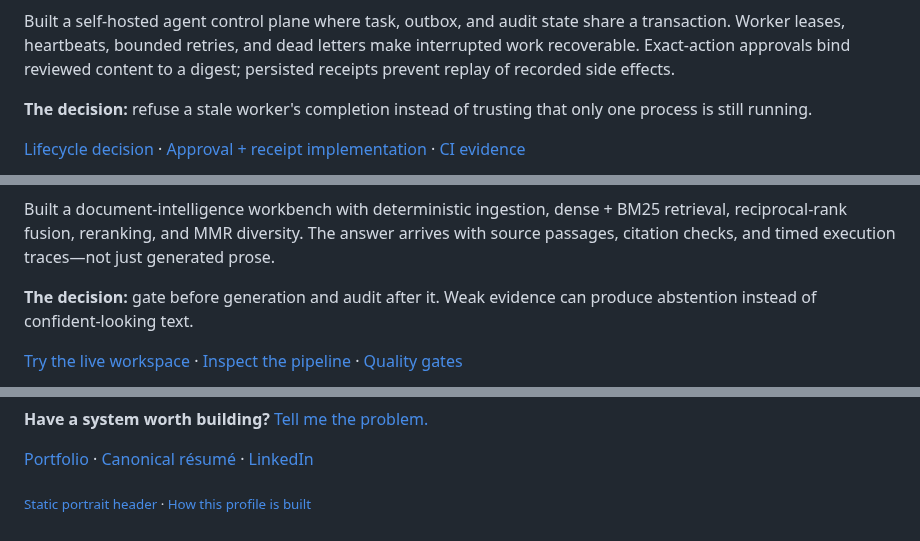
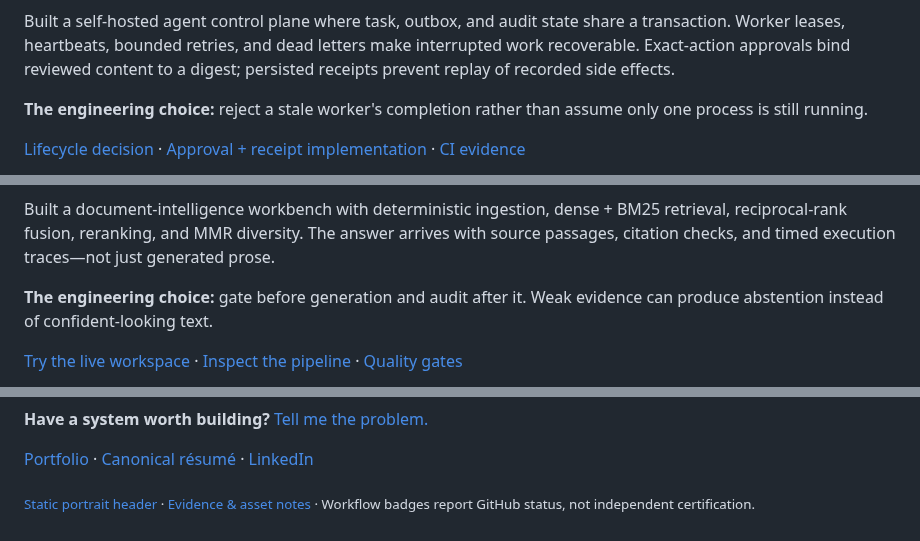
Before and after one commit to ReaperXD67/ReaperXD67, a Markdown page: README.md, 3 parts joined by grey strips. Drawn GitHub-style.

```diff
--- a/README.md
+++ b/README.md
@@ -35,6 +39,6 @@ I build the parts an impressive demo can hide: retrieval that exposes its eviden
 Built a self-hosted agent control plane where task, outbox, and audit state share a transaction. Worker leases, heartbeats, bounded retries, and dead letters make interrupted work recoverable. Exact-action approvals bind reviewed content to a digest; persisted receipts prevent replay of recorded side effects.
 
-**The decision:** refuse a stale worker's completion instead of trusting that only one process is still running.
+**The engineering choice:** reject a stale worker's completion rather than assume only one process is still running.
 
 [Lifecycle decision](https://github.com/ReaperXD67/autonomous-personal-agent/blob/main/docs/decisions/ADR-0007-durable-execution-lifecycle.md) · [Approval + receipt implementation](https://github.com/ReaperXD67/autonomous-personal-agent/blob/main/services/control-api/app/action_store.py) · [CI evidence](https://github.com/ReaperXD67/autonomous-personal-agent/actions/workflows/ci.yml)
 
@@ -52,6 +58,6 @@ Private local dashboard, career workflows, and isolated action adapters. Externa
 Built a document-intelligence workbench with deterministic ingestion, dense + BM25 retrieval, reciprocal-rank fusion, reranking, and MMR diversity. The answer arrives with source passages, citation checks, and timed execution traces—not just generated prose.
 
-**The decision:** gate before generation and audit after it. Weak evidence can produce abstention instead of confident-looking text.
+**The engineering choice:** gate before generation and audit after it. Weak evidence can produce abstention instead of confident-looking text.
 
 [Try the live workspace](https://notebooklm-rag-five.vercel.app/workspace) · [Inspect the pipeline](https://github.com/ReaperXD67/notebooklm-rag/blob/main/docs/RAG_ARCHITECTURE.md) · [Quality gates](https://github.com/ReaperXD67/notebooklm-rag/actions/workflows/quality.yml)
 
@@ -127,4 +137,4 @@ Generated daily from public GitHub data. Activity is context, not a substitute f
 
 [Portfolio](https://aman-kumar-ai-portfolio.vercel.app) · [Canonical résumé](https://aman-kumar-ai-portfolio.vercel.app/profile/aman-kumar-resume.pdf) · [LinkedIn](https://www.linkedin.com/in/aman-kumar-494601329)
 
-<sub>[Static portrait header](./assets/identity-still.png) · [How this profile is built](./PROFILE_EVIDENCE.md)</sub>
+<sub>[Static portrait header](./assets/identity-still.png) · [Evidence & asset notes](./PROFILE_EVIDENCE.md) · Workflow badges report GitHub status, not independent certification.</sub>
```
Also changed, not shown: other parts of README.md (+19 -9 lines), PROFILE_EVIDENCE.md (+24 -1 lines), assets/aman-kumar-avatar.jpg, assets/identity-mobile-scan.gif (added), assets/identity-mobile-still.png (added), assets/identity-scan.gif, assets/identity-still.png, 3 other files.
